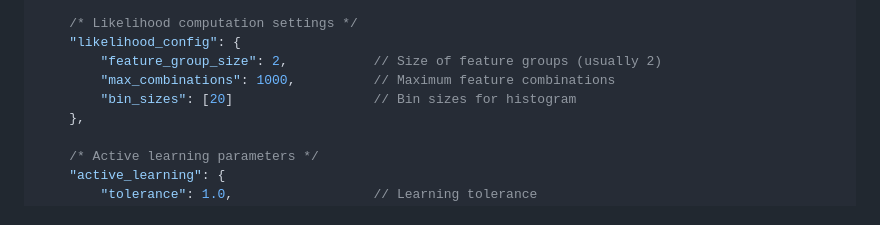
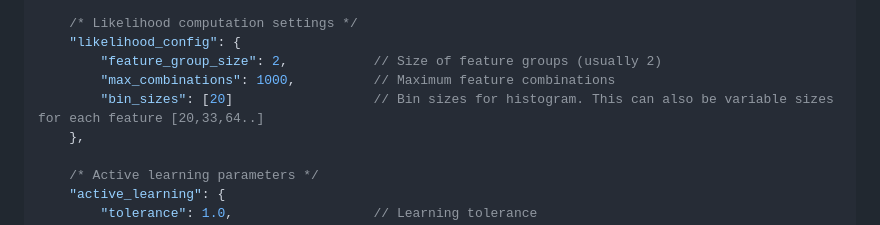
Before and after one commit to sajeethphilip/DBNN_py, a Markdown page: README.md, the part around the change. Rendered like a GitHub page.

```diff
--- a/README.md
+++ b/README.md
@@ -88,7 +88,7 @@ Based on "What is there in a training sample?" (2009 World Congress on Nature &
     "likelihood_config": {
         "feature_group_size": 2,           // Size of feature groups (usually 2)
         "max_combinations": 1000,          // Maximum feature combinations
-        "bin_sizes": [20]                  // Bin sizes for histogram
+        "bin_sizes": [20]                  // Bin sizes for histogram. This can also be variable sizes  for each feature [20,33,64..]
     },
 
     /* Active learning parameters */
```
